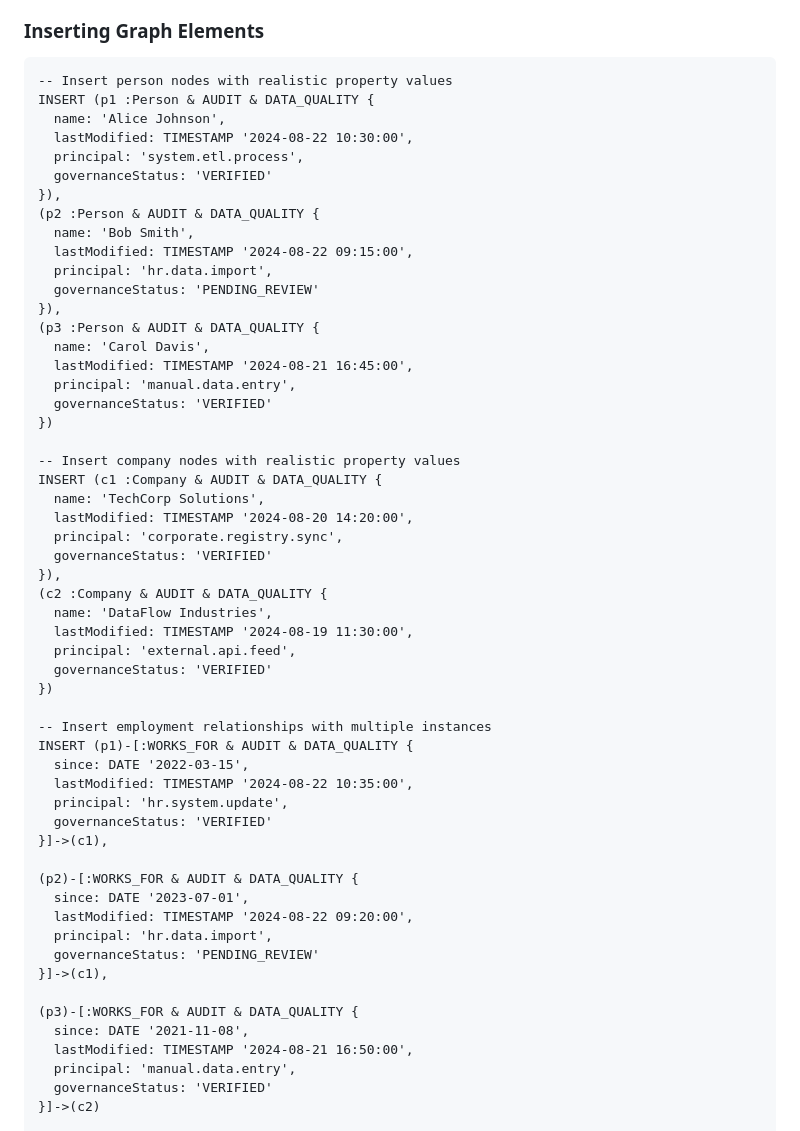
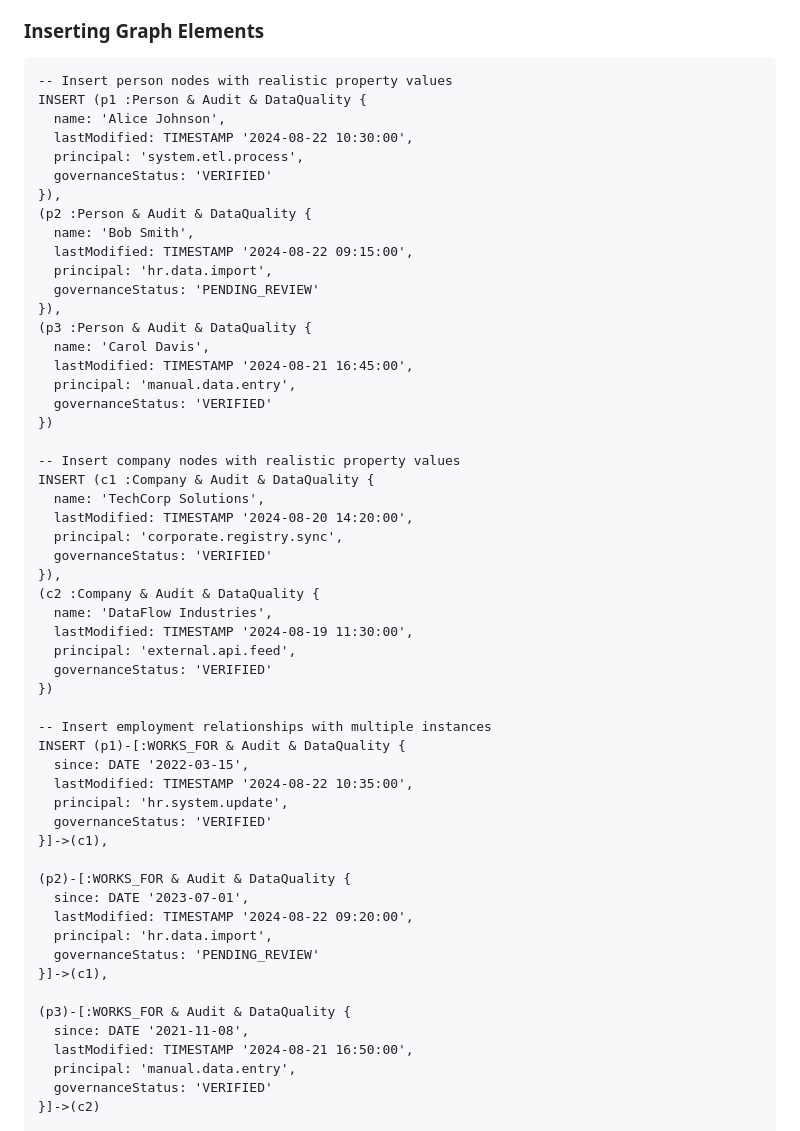
Before and after one commit to alastai/grasch-lex, a Markdown page: gql-graph-type-examples.md, the part around one of its changes. Rendered like a GitHub page.

````diff
--- a/gql-graph-type-examples.md
+++ b/gql-graph-type-examples.md
@@ -89,19 +127,19 @@ CREATE GRAPH CompanyEmployeeData OF TYPE PersonCompanyGraph
 
 ```gql
 -- Insert person nodes with realistic property values
-INSERT (p1 :Person & AUDIT & DATA_QUALITY {
+INSERT (p1 :Person & Audit & DataQuality {
   name: 'Alice Johnson',
   lastModified: TIMESTAMP '2024-08-22 10:30:00',
   principal: 'system.etl.process',
   governanceStatus: 'VERIFIED'
 }),
-(p2 :Person & AUDIT & DATA_QUALITY {
+(p2 :Person & Audit & DataQuality {
   name: 'Bob Smith',
   lastModified: TIMESTAMP '2024-08-22 09:15:00',
   principal: 'hr.data.import',
   governanceStatus: 'PENDING_REVIEW'
 }),
-(p3 :Person & AUDIT & DATA_QUALITY {
+(p3 :Person & Audit & DataQuality {
   name: 'Carol Davis',
   lastModified: TIMESTAMP '2024-08-21 16:45:00',
   principal: 'manual.data.entry',
@@ -109,13 +147,13 @@ INSERT (p1 :Person & AUDIT & DATA_QUALITY {
 })
 
 -- Insert company nodes with realistic property values
-INSERT (c1 :Company & AUDIT & DATA_QUALITY {
+INSERT (c1 :Company & Audit & DataQuality {
   name: 'TechCorp Solutions',
   lastModified: TIMESTAMP '2024-08-20 14:20:00',
   principal: 'corporate.registry.sync',
   governanceStatus: 'VERIFIED'
 }),
-(c2 :Company & AUDIT & DATA_QUALITY {
+(c2 :Company & Audit & DataQuality {
   name: 'DataFlow Industries',
   lastModified: TIMESTAMP '2024-08-19 11:30:00',
   principal: 'external.api.feed',
@@ -123,21 +161,21 @@ INSERT (c1 :Company & AUDIT & DATA_QUALITY {
 })
 
 -- Insert employment relationships with multiple instances
-INSERT (p1)-[:WORKS_FOR & AUDIT & DATA_QUALITY {
+INSERT (p1)-[:WORKS_FOR & Audit & DataQuality {
   since: DATE '2022-03-15',
   lastModified: TIMESTAMP '2024-08-22 10:35:00',
   principal: 'hr.system.update',
   governanceStatus: 'VERIFIED'
 }]->(c1),
 
-(p2)-[:WORKS_FOR & AUDIT & DATA_QUALITY {
+(p2)-[:WORKS_FOR & Audit & DataQuality {
   since: DATE '2023-07-01',
   lastModified: TIMESTAMP '2024-08-22 09:20:00',
   principal: 'hr.data.import',
   governanceStatus: 'PENDING_REVIEW'
 }]->(c1),
 
-(p3)-[:WORKS_FOR & AUDIT & DATA_QUALITY {
+(p3)-[:WORKS_FOR & Audit & DataQuality {
   since: DATE '2021-11-08',
   lastModified: TIMESTAMP '2024-08-21 16:50:00',
   principal: 'manual.data.entry',
````
Also changed, not shown: other parts of gql-graph-type-examples.md (+45 -7 lines).
